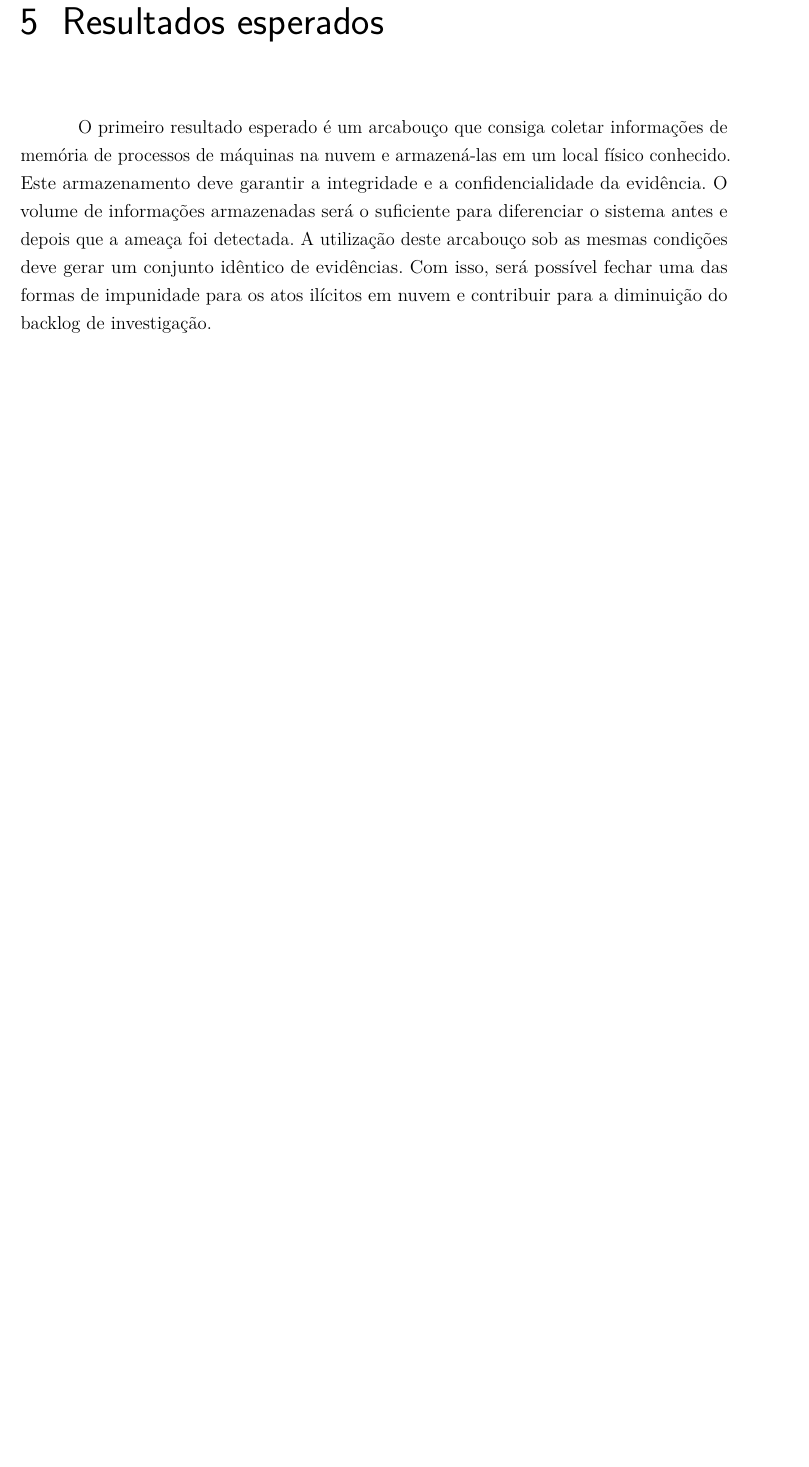
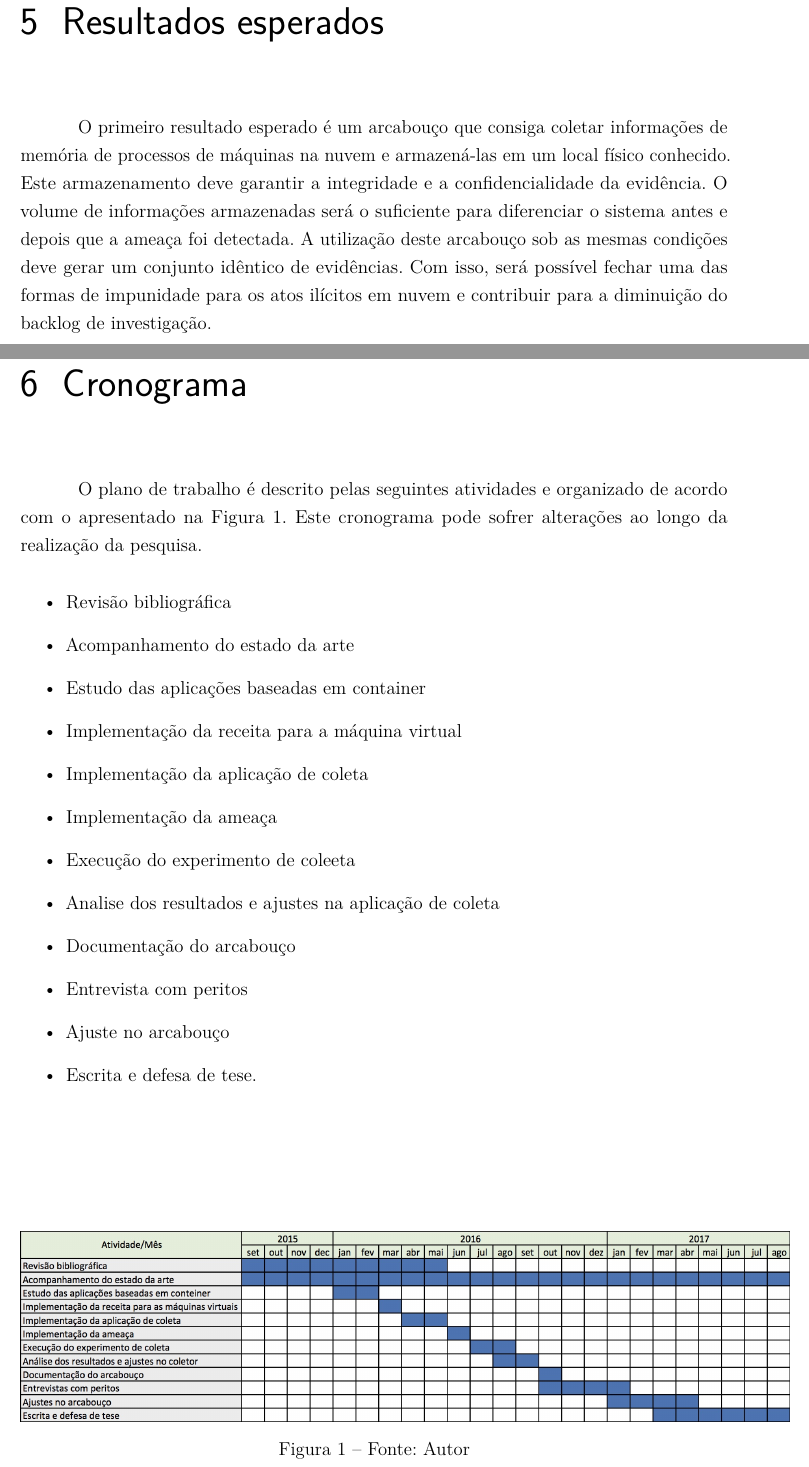
Before and after one commit to hamilton2br/mestrado-latex, a LaTeX thesis (hamilton-plano.tex): part of page 10 of 12 before the commit and two parts of pages 10 and 11 of 13 after it, the two joined at a grey line, cut so that both start at the same text, the shorter picture padded with empty space. Compiled offline with pdfLaTeX.

Commit message:
cronograma adicionado

```diff
--- a/hamilton-plano.tex
+++ b/hamilton-plano.tex
@@ -467,6 +467,31 @@ Este armazenamento deve garantir a integridade e a confidencialidade da evidênc
 e depois que a ameaça foi detectada. A utilização deste arcabouço sob as mesmas condições deve gerar um conjunto idêntico de evidências. Com isso, será possível fechar
 uma das formas de impunidade para os atos ilícitos em nuvem e contribuir para a diminuição do backlog de investigação.
 
+\chapter{Cronograma} \label{chap:cronograma}
+
+O plano de trabalho é descrito pelas seguintes atividades e organizado de acordo com o apresentado na Figura 1. Este cronograma pode sofrer alterações ao longo da realização da
+pesquisa.
+
+\begin{itemize}
+ \item Revisão bibliográfica
+ \item Acompanhamento do estado da arte
+ \item Estudo das aplicações baseadas em container
+ \item Implementação da receita para a máquina virtual
+ \item Implementação da aplicação de coleta
+ \item Implementação da ameaça
+ \item Execução do experimento de coleeta
+ \item Analise dos resultados e ajustes na aplicação de coleta
+ \item Documentação do arcabouço
+ \item Entrevista com peritos
+ \item Ajuste no arcabouço
+ \item Escrita e defesa de tese.
+\end{itemize}
+
+\begin{figure}
+\includegraphics[keepaspectratio, scale=0.26]{Cronograma}
+\caption{Fonte: Autor}
+\end{figure}
+
 \bibliography{abntex2-modelo-references}
 
 % ----------------------------------------------------------
```
Also changed, not shown: Cronograma.jpg (added), hamilton-plano.pdf, 2 other files.
